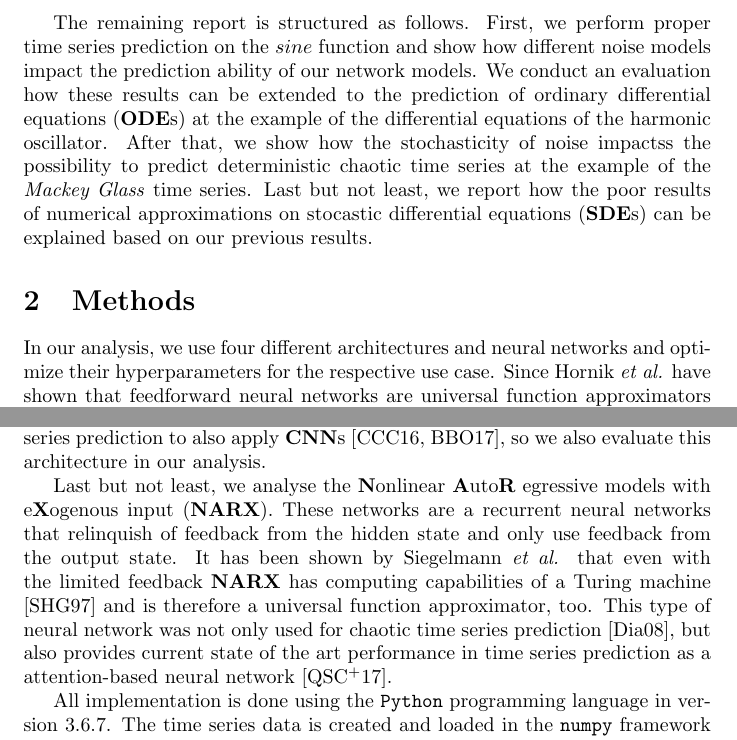
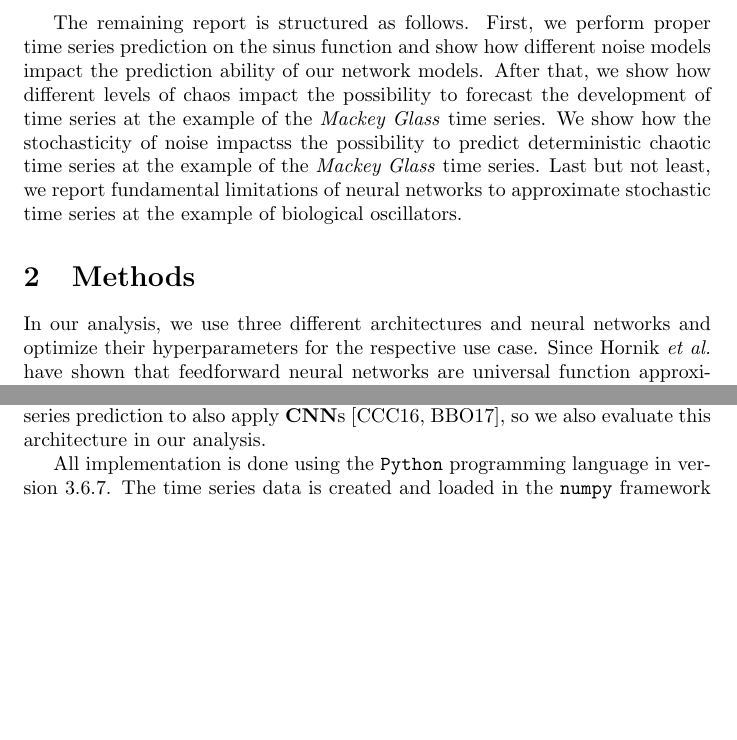
Before and after one commit to ChipsSpectre/TimeSeriesPrediction, a LaTeX paper (report/report.tex): two parts of page 2 of 10 before the commit and two parts of page 2 of 9 after it, joined at a grey line, cut so that both start at the same text, the shorter picture padded with empty space. Compiled offline with pdfLaTeX.

Commit message:
work on report.

```diff
--- a/report/report.tex
+++ b/report/report.tex
@@ -49,20 +49,18 @@ difficulty of time series prediction, even for simple mathematical functions,
 as seen in section~\ref{sec:sine}.
 
 The remaining report is structured as follows. First, we perform proper time
-series prediction on the $sine$ function and show how different noise models
-impact the prediction ability of our network models. We conduct an evaluation
-how these results can be extended to the prediction of
-ordinary differential equations (\textbf{ODE}s) at the example of the
-differential equations of the harmonic oscillator. After that, we show how the
-stochasticity of noise impactss the possibility to predict deterministic
+series prediction on the sinus function and show how different noise models
+impact the prediction ability of our network models. After that, we show how
+different levels of chaos impact the possibility to forecast the development
+of time series at the example of the \emph{Mackey Glass} time series. We show
+how the stochasticity of noise impactss the possibility to predict deterministic
 chaotic time series at the example of the \emph{Mackey Glass} time series. Last
-but not least, we report how the poor results of numerical approximations on
-stocastic differential equations (\textbf{SDE}s) can be explained based on our
-previous results.
+but not least, we report fundamental limitations of neural networks to
+approximate stochastic time series at the example of biological oscillators.
 
 \section{Methods}
 
-In our analysis, we use four different architectures and neural networks and
+In our analysis, we use three different architectures and neural networks and
 optimize their hyperparameters for the respective use case. Since Hornik
 \textit{et al.} have shown that feedforward neural networks are universal
 function approximators \cite{hornik1989}, we evaluate this architecture with
@@ -88,18 +86,6 @@ vision has inspired researchears in time series prediction to also apply
 \textbf{CNN}s \cite{cui2016, borovykh2017}, so we also evaluate this
 architecture in our analysis.
 
-Last but not least, we analyse the \textbf{N}onlinear \textbf{A}uto\textbf{R}
-egressive models with e\textbf{X}ogenous input (\textbf{NARX}).
-These networks are a recurrent
-neural networks that relinquish of feedback from the hidden state and only use
-feedback from the output state. It has been shown by Siegelmann \textit{et al.}
-that even with the limited feedback \textbf{NARX} has computing capabilities of
-a Turing machine \cite{siegelmann1997} and is therefore a universal function
-approximator, too. This type of neural network was not only used for chaotic
-time series prediction \cite{diaconescu2008}, but also provides current
-state of the art performance in time series prediction as a attention-based
-neural network \cite{qin2017}.
-
 All implementation is done using the \texttt{Python} programming language in
 version $3.6.7$. The time series data is created and loaded in the
 \texttt{numpy} framework in version $1.16.1$. In order to train the neural
```
Also changed, not shown: report/report.pdf, report/report.tex (16 more changed lines).
